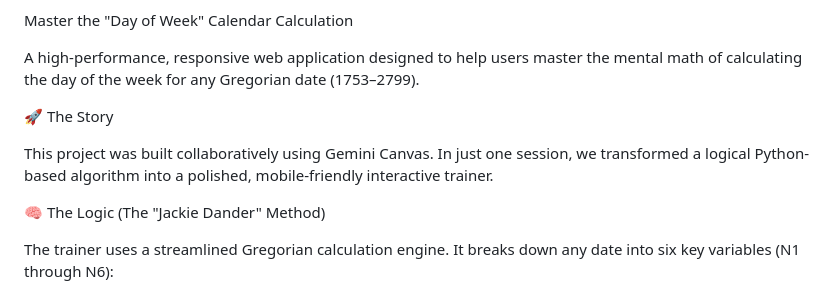
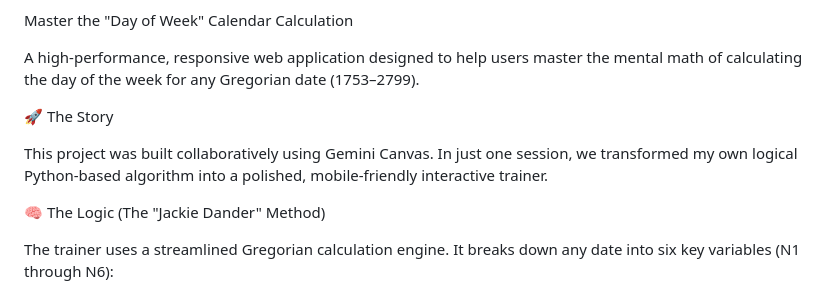
Before and after one commit to opiedopy/dow-memory-trainer, a Markdown page: README.md, the part around the change. Rendered like a GitHub page.

Commit message:
Clarify authorship in project description
Updated README to reflect personal contribution to the project.

```diff
--- a/README.md
+++ b/README.md
@@ -8,7 +8,7 @@ A high-performance, responsive web application designed to help users master the
 
 🚀 The Story
 
-This project was built collaboratively using Gemini Canvas. In just one session, we transformed a logical Python-based algorithm into a polished, mobile-friendly interactive trainer.
+This project was built collaboratively using Gemini Canvas. In just one session, we transformed my own logical Python-based algorithm into a polished, mobile-friendly interactive trainer.
 
 🧠 The Logic (The "Jackie Dander" Method)
 
```
